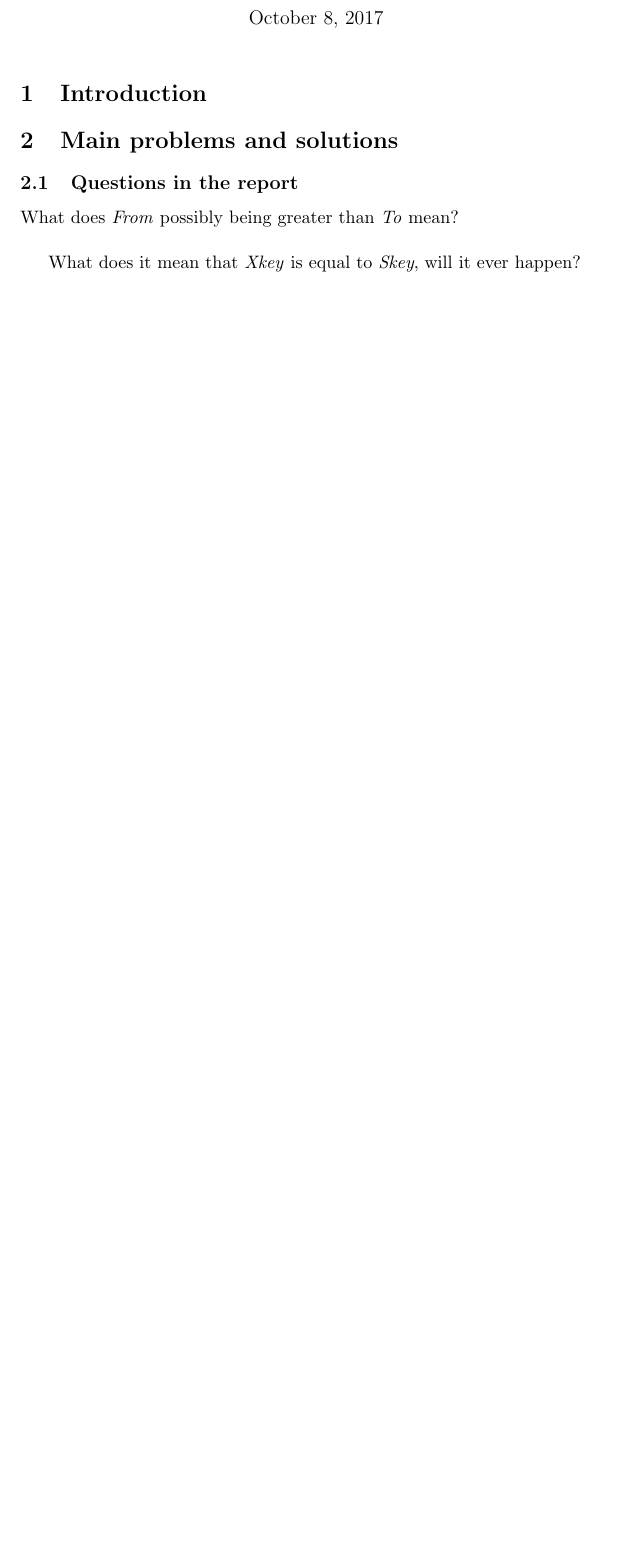
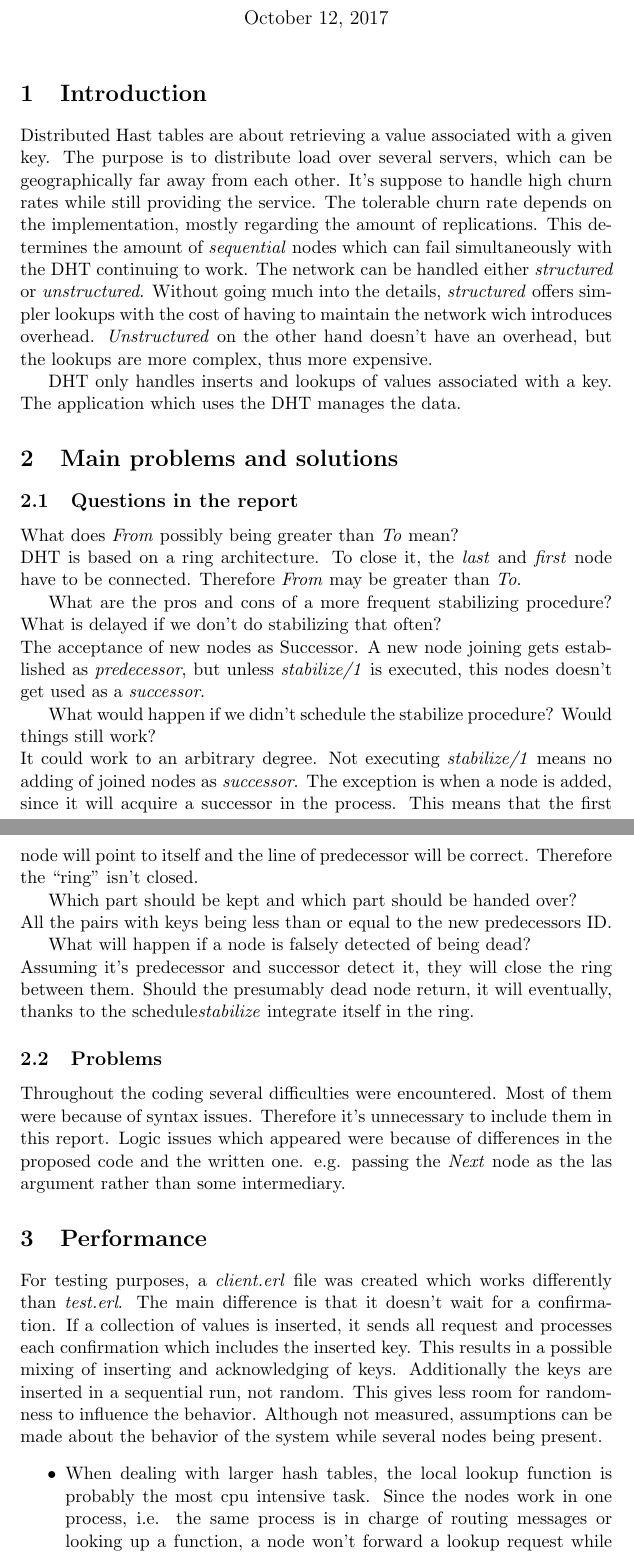
Before and after one commit to MemBernd/chordy, a LaTeX document (report/report.tex): part of the page before the commit and two parts of pages 1 and 2 of 2 after it, the two joined at a grey line, cut so that both start at the same text, the shorter picture padded with empty space. The pictures show the PDF file report/report.pdf that the author committed with the source.

Commit message:
last submission in the evening.

```diff
--- a/report/report.tex
+++ b/report/report.tex
@@ -20,19 +23,60 @@
 \maketitle
 
 \section{Introduction}
+Distributed Hast tables are about retrieving a value associated with a given key.
+The purpose is to distribute load over several servers, which can be geographically far away from each other.
+It's suppose to handle high churn rates while still providing the service.
+The tolerable churn rate depends on the implementation, mostly regarding the amount of replications.
+This determines the amount of _sequential_ nodes which can fail simultaneously with the DHT continuing to work.
+The network can be handled either _structured_ or _unstructured_.
+Without going much into the details, _structured_ offers simpler lookups with the cost of having to maintain the network wich introduces overhead.
+_Unstructured_ on the other hand doesn't have an overhead, but the lookups are more complex, thus more expensive.
 
+DHT only handles inserts and lookups of values associated with a key.
+The application which uses the DHT manages the data.
 
 
 \section{Main problems and solutions}
 \subsection{Questions in the report}
 What does \textit{From} possibly being greater than \textit{To} mean?
-\\
+\\DHT is based on a ring architecture. To close it, the _last_ and _first_ node have to be connected.
+Therefore _From_ may be greater than _To_.
 
-
-What does it mean that \textit{Xkey} is equal to _Skey_, will it ever happen?
-\\
 
 
 What are the pros and cons of a more frequent stabilizing procedure?
 What is delayed if we don't do stabilizing that often?
-\end{document}
+\\ The acceptance of new nodes as Successor. A new node joining gets established as _predecessor_, but unless _stabilize/1_ is executed, this nodes doesn't get used as a _successor_.
+
+
+What would happen if we didn't schedule the stabilize procedure? Would things still work?
+\\It could work to an arbitrary degree. Not executing _stabilize/1_ means no adding of joined nodes as _successor_.
+The exception is when a node is added, since it will  acquire a successor in the process.
+This means that the first node will point to itself and the line of predecessor will be correct.
+Therefore the ``ring'' isn't closed.
+
+Which part should be kept and which part should be handed over?
+\\All the pairs with keys being less than or equal to the new predecessors ID.
+
+
+What will happen if a node is falsely detected of being dead?
+\\Assuming it's predecessor and successor detect it, they will close the ring between them.
+Should the presumably dead node return, it will eventually, thanks to the schedule_stabilize_ integrate itself in the ring.
+\subsection{Problems}
+Throughout the coding several difficulties were encountered. Most of them were because of syntax issues.
+Therefore it's unnecessary to include them in this report.
+Logic issues which appeared were because of differences in the proposed code and the written one. e.g. passing the _Next_ node as the las argument rather than some intermediary.
+
+ \section{Performance}
+For testing purposes, a _client.erl_ file was created which works differently than _test.erl_.
+The main difference is that it doesn't wait for a confirmation.
+If a collection of values is inserted, it sends all request and processes each confirmation which includes the inserted key.
+This results in a possible mixing of inserting and acknowledging of keys.
+Additionally the keys are inserted in a sequential run, not random.
+This gives less room for randomness to influence the behavior.
+Although not measured, assumptions can be made about the behavior of the system while several nodes being present.
+\begin{itemize}
+    \item When dealing with larger hash tables, the local lookup function is probably the most cpu intensive task.
+    Since the nodes work in one process, i.e. the same process is in charge of routing messages or looking up a function, a node won't forward a lookup request while it's locally looking up a key.
+    \item If, on the other hand, the network latency is the major impact, then the increased amount of nodes won't decrease the lookup rate proportionally.
+\end{itemize}
@@ -38,0 +87 @@ What is delayed if we don't do stabilizing that often?
+ \end{document}
```
Also changed, not shown: report/report.pdf, report/report.tex (7 more changed lines), 1 other file.
